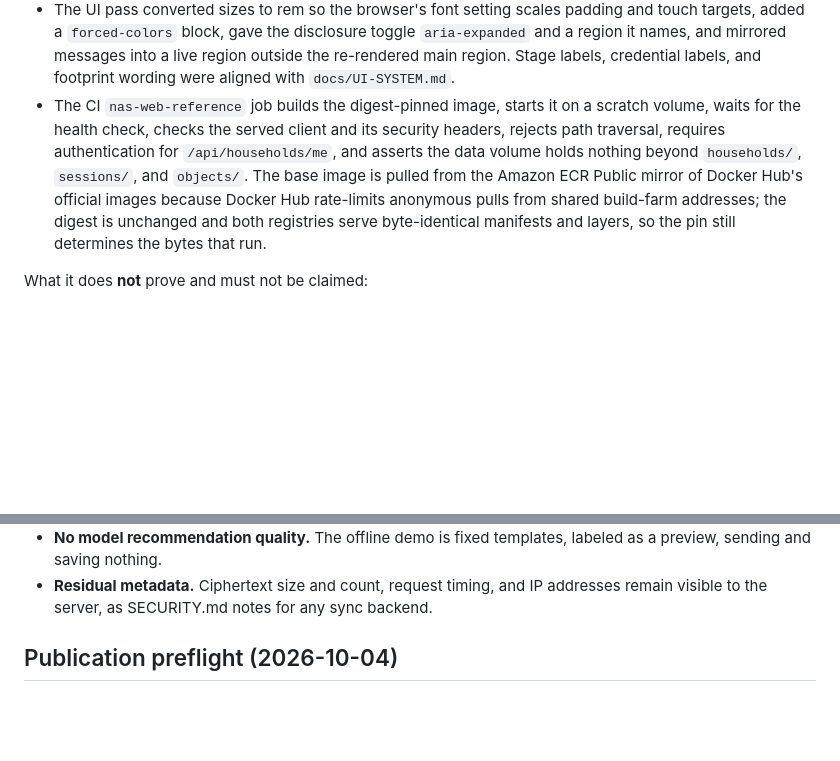
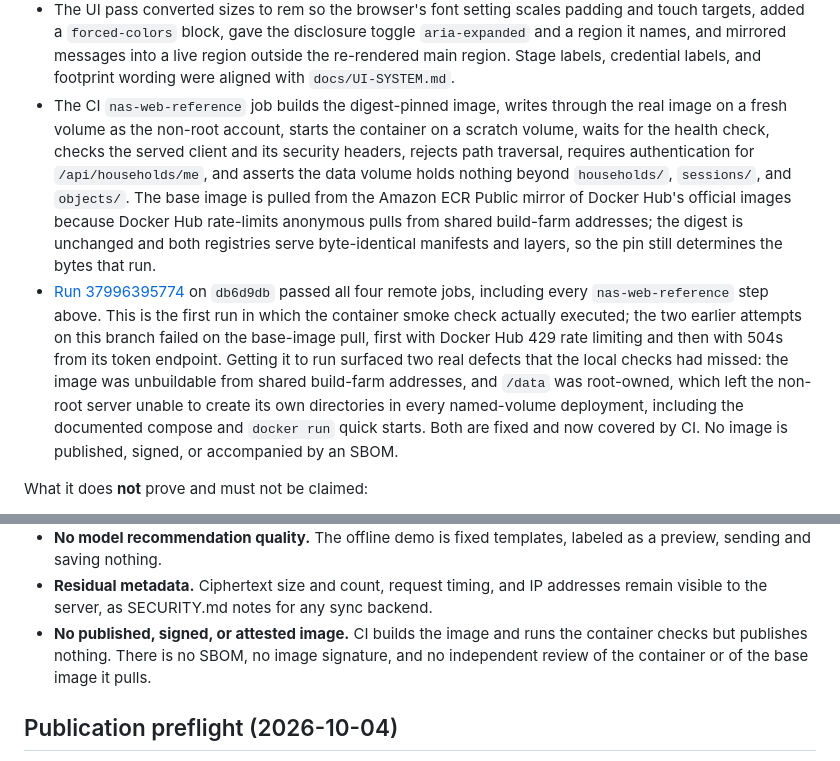
Before and after one commit to Ghostknife11/jianyu, a Markdown page: docs/IMPLEMENTATION-STATUS.md, 2 parts joined by grey strips. GitHub-like rendering; blank space fills up the shorter version.

Commit message:
docs: Record the verified container smoke run and its two fixes
Run 37996395774 on db6d9db passed all four remote jobs, with every
nas-web-reference step green. This is the first run on the branch in
which the container check actually executed, so the record now says what
it proved and, more usefully, what it caught: the image was unbuildable
from shared build-farm addresses, and /data was root-owned, which broke
every named-volume deployment the docs recommend.

The does-not-prove list gains the matching boundary: no published,
signed, or attested image, and no SBOM.

```diff
--- a/docs/IMPLEMENTATION-STATUS.md
+++ b/docs/IMPLEMENTATION-STATUS.md
@@ -16,7 +16,8 @@ What the current branch proves, with 300 JavaScript tests passing under `node --
 - Discovery reuses the public engine: Context Firewall minimization, exact `PublicWorldQuery` matching, unsourced AI world-event refusal, Gate reasons, diversity, and first-class 留白 are all covered by the shared conformance tests plus web-specific ones. The offline demo sends nothing and saves nothing, and its pull terms are only the ones the shared matcher can actually fire.
 - The 16+ hand-over projects the canonical `org.foe.graduation-archive/v2` inside `org.foe.encrypted-graduation-bundle/v1`, with the base64url encoding and AAD binding the Android reference reader uses, so the container a family holds is the one DATA-SCHEMA.md §13 describes. All three ADR 0010 retention outcomes are available, each behind a fresh subject-matched consent, the typed phrase, and a five-minute expiry.
 - The UI pass converted sizes to rem so the browser's font setting scales padding and touch targets, added a `forced-colors` block, gave the disclosure toggle `aria-expanded` and a region it names, and mirrored messages into a live region outside the re-rendered main region. Stage labels, credential labels, and footprint wording were aligned with `docs/UI-SYSTEM.md`.
-- The CI `nas-web-reference` job builds the digest-pinned image, starts it on a scratch volume, waits for the health check, checks the served client and its security headers, rejects path traversal, requires authentication for `/api/households/me`, and asserts the data volume holds nothing beyond `households/`, `sessions/`, and `objects/`. The base image is pulled from the Amazon ECR Public mirror of Docker Hub's official images because Docker Hub rate-limits anonymous pulls from shared build-farm addresses; the digest is unchanged and both registries serve byte-identical manifests and layers, so the pin still determines the bytes that run.
+- The CI `nas-web-reference` job builds the digest-pinned image, writes through the real image on a fresh volume as the non-root account, starts the container on a scratch volume, waits for the health check, checks the served client and its security headers, rejects path traversal, requires authentication for `/api/households/me`, and asserts the data volume holds nothing beyond `households/`, `sessions/`, and `objects/`. The base image is pulled from the Amazon ECR Public mirror of Docker Hub's official images because Docker Hub rate-limits anonymous pulls from shared build-farm addresses; the digest is unchanged and both registries serve byte-identical manifests and layers, so the pin still determines the bytes that run.
+- [Run 37996395774](https://github.com/Ghostknife11/jianyu/actions/runs/37996395774) on `db6d9db` passed all four remote jobs, including every `nas-web-reference` step above. This is the first run in which the container smoke check actually executed; the two earlier attempts on this branch failed on the base-image pull, first with Docker Hub 429 rate limiting and then with 504s from its token endpoint. Getting it to run surfaced two real defects that the local checks had missed: the image was unbuildable from shared build-farm addresses, and `/data` was root-owned, which left the non-root server unable to create its own directories in every named-volume deployment, including the documented compose and `docker run` quick starts. Both are fixed and now covered by CI. No image is published, signed, or accompanied by an SBOM.
 
 What it does **not** prove and must not be claimed:
 
@@ -27,6 +28,7 @@ What it does **not** prove and must not be claimed:
 - **Not compatible with the Android app.** The state formats differ and no cross-client fixture exists. The claimed level is Opportunity-compatible at the engine level. The graduation bundle's *container* is canonical, but the record vocabulary inside is this app's own `org.foe.event/v1` payloads, which another App's reader may narrow, so handing a bundle to the Android App is not claimed either.
 - **No model recommendation quality.** The offline demo is fixed templates, labeled as a preview, sending and saving nothing.
 - **Residual metadata.** Ciphertext size and count, request timing, and IP addresses remain visible to the server, as SECURITY.md notes for any sync backend.
+- **No published, signed, or attested image.** CI builds the image and runs the container checks but publishes nothing. There is no SBOM, no image signature, and no independent review of the container or of the base image it pulls.
 
 ## Publication preflight (2026-10-04)
 
```
Also changed, not shown: DEVELOPMENT.md (+1 -1 lines).
